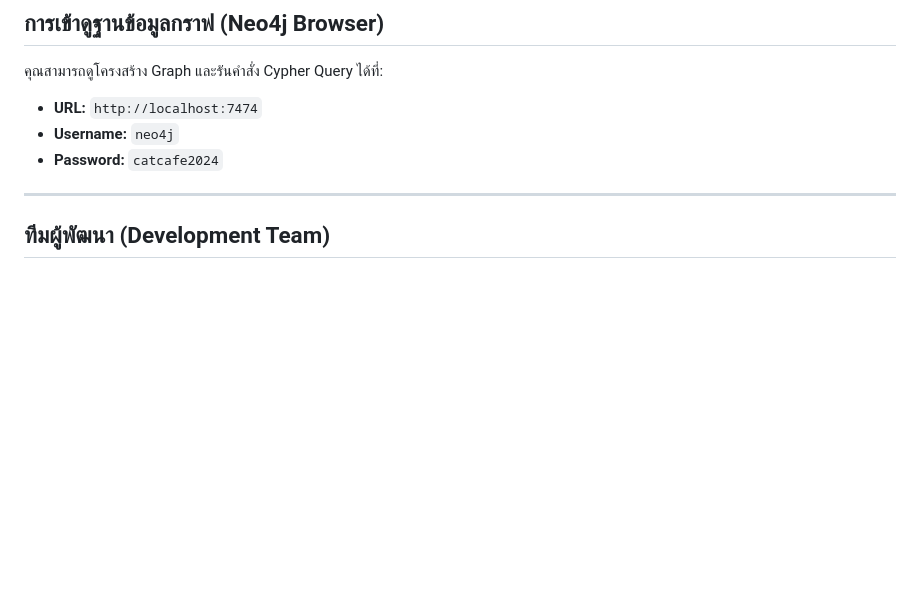
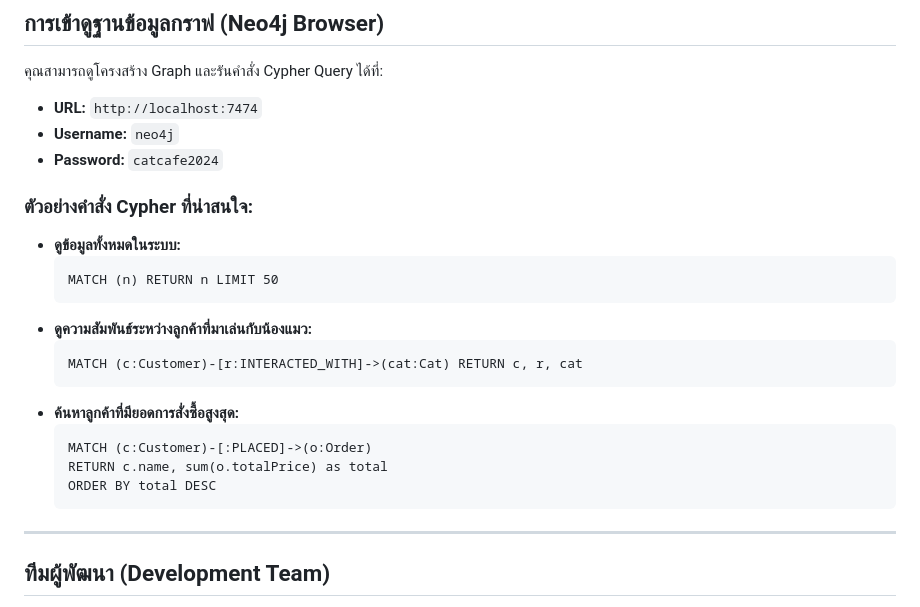
Before and after one commit to golfbue/CatCafe, a Markdown page: README.md, the part around the change. Rendered like a GitHub page; blank space fills up the shorter version.

````diff
--- a/README.md
+++ b/README.md
@@ -106,6 +106,22 @@ npm start
 - **Username:** `neo4j`
 - **Password:** `catcafe2024`
 
+### ตัวอย่างคำสั่ง Cypher ที่น่าสนใจ:
+- **ดูข้อมูลทั้งหมดในระบบ:**
+  ```cypher
+  MATCH (n) RETURN n LIMIT 50
+  ```
+- **ดูความสัมพันธ์ระหว่างลูกค้าที่มาเล่นกับน้องแมว:**
+  ```cypher
+  MATCH (c:Customer)-[r:INTERACTED_WITH]->(cat:Cat) RETURN c, r, cat
+  ```
+- **ค้นหาลูกค้าที่มียอดการสั่งซื้อสูงสุด:**
+  ```cypher
+  MATCH (c:Customer)-[:PLACED]->(o:Order)
+  RETURN c.name, sum(o.totalPrice) as total
+  ORDER BY total DESC
+  ```
+
 ---
 
 ##  ทีมผู้พัฒนา (Development Team)
````
